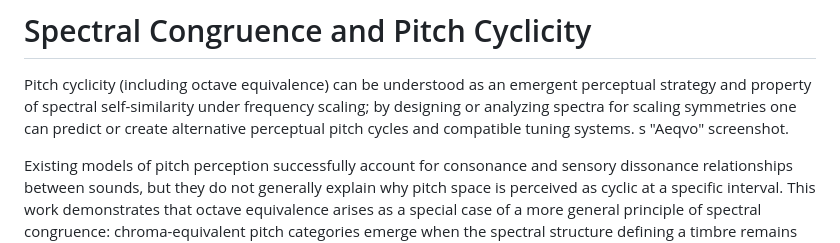
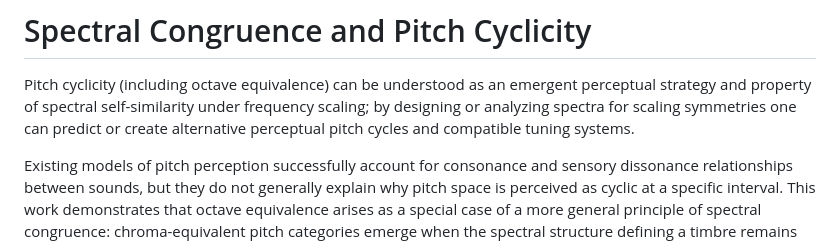
Before and after one commit to jbcristian/xeneize, a Markdown page: aeqvo.md, the part around the change. GitHub-like rendering.

```diff
--- a/aeqvo.md
+++ b/aeqvo.md
@@ -37,8 +37,6 @@
 # Spectral Congruence and Pitch Cyclicity
 
 Pitch cyclicity (including octave equivalence) can be understood as an emergent perceptual strategy and property of spectral self-similarity under frequency scaling; by designing or analyzing spectra for scaling symmetries one can predict or create alternative perceptual pitch cycles and compatible tuning systems.
-s
-"Aeqvo" screenshot.
 
 
 
```
